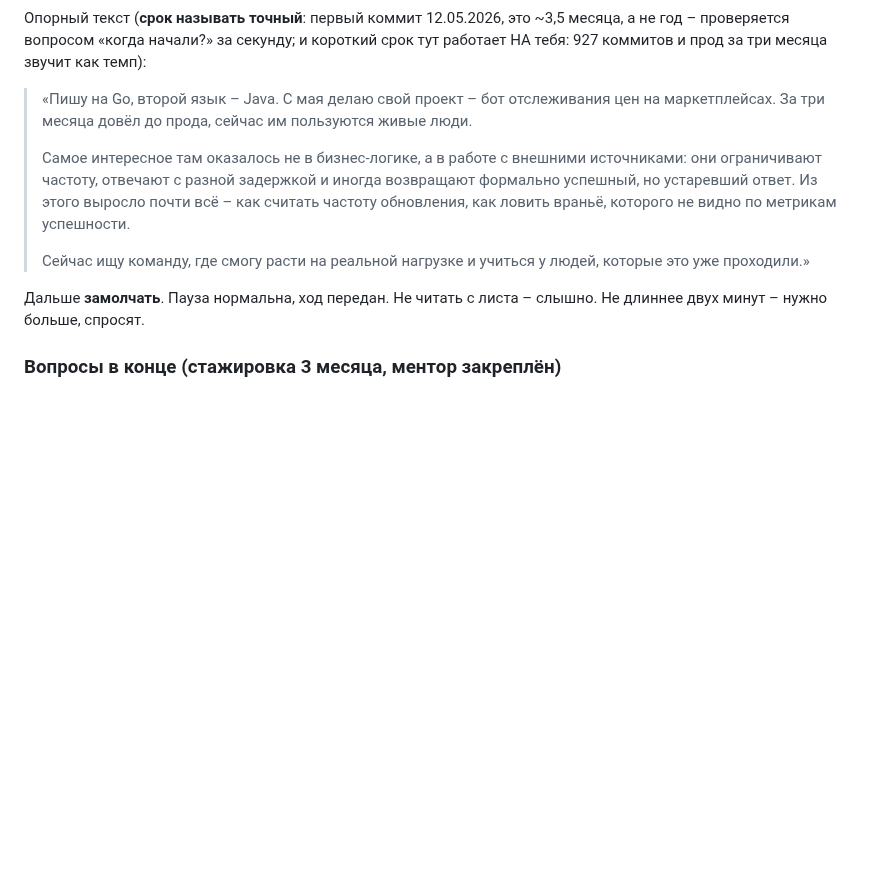
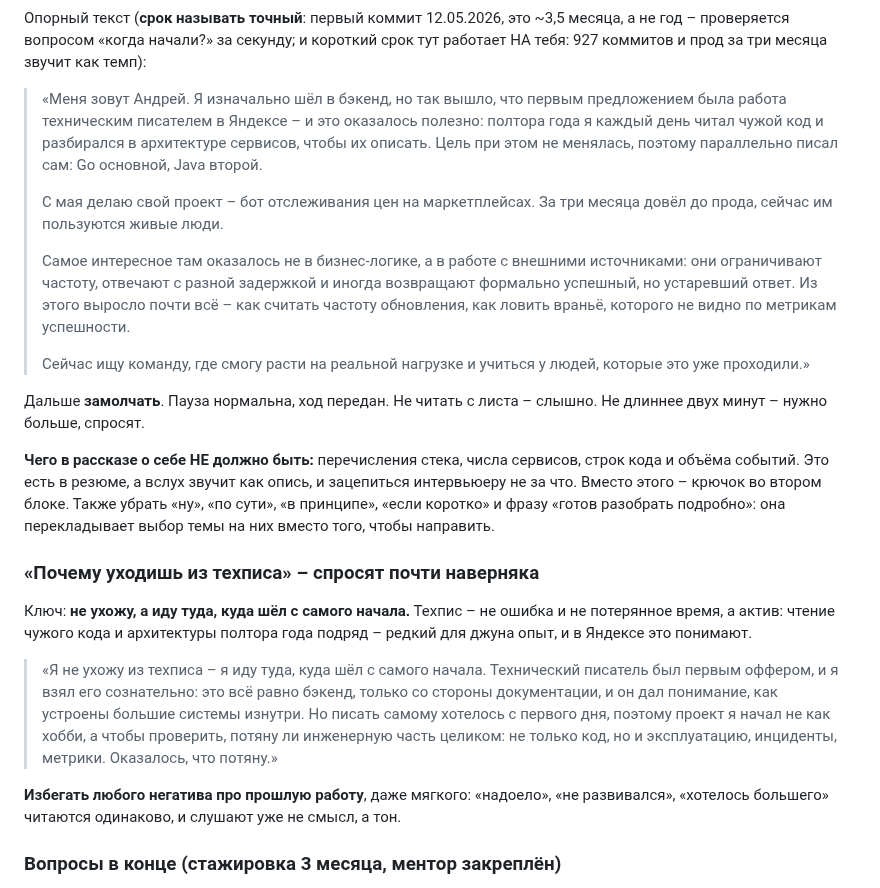
Before and after one commit to KosovAndrey/tryberry, a Markdown page: docs/INTERVIEW-STORY.md, the part around the change. GitHub-like rendering; blank space fills up the shorter version.

Commit message:
docs(INTERVIEW-STORY): рассказ о себе — техпис как актив, а не как разворот
Уточнение от юзера: в бэкенд шёл с самого начала, техпис — стечение
обстоятельств. Значит рамка «разочаровался и сменил профессию» неверна и
слабее: переписано на «не ухожу, а иду туда, куда шёл» — это про
последовательность, а полтора года чтения чужого кода и архитектуры
поданы как редкий для джуна актив.

Плюс явный запрет на опись стека и цифр в рассказе о себе: подсказка на
сервисе выдавала перечисление сервисов, строк и событий вместо крючка.

Co-Authored-By: Claude Opus 5 <noreply@anthropic.com>
Claude-Session: https://claude.ai/code/session_016inyE9gDx6X87bFFv1iSoB

```diff
--- a/docs/INTERVIEW-STORY.md
+++ b/docs/INTERVIEW-STORY.md
@@ -400,9 +400,14 @@ Go-клиенту и при этом проходят из браузера –
 месяца, а не год – проверяется вопросом «когда начали?» за секунду; и короткий
 срок тут работает НА тебя: 927 коммитов и прод за три месяца звучит как темп):
 
-> «Пишу на Go, второй язык – Java. С мая делаю свой проект – бот отслеживания
-> цен на маркетплейсах. За три месяца довёл до прода, сейчас им пользуются
-> живые люди.
+> «Меня зовут Андрей. Я изначально шёл в бэкенд, но так вышло, что первым
+> предложением была работа техническим писателем в Яндексе – и это оказалось
+> полезно: полтора года я каждый день читал чужой код и разбирался в
+> архитектуре сервисов, чтобы их описать. Цель при этом не менялась, поэтому
+> параллельно писал сам: Go основной, Java второй.
+>
+> С мая делаю свой проект – бот отслеживания цен на маркетплейсах. За три месяца
+> довёл до прода, сейчас им пользуются живые люди.
 >
 > Самое интересное там оказалось не в бизнес-логике, а в работе с внешними
 > источниками: они ограничивают частоту, отвечают с разной задержкой и иногда
@@ -415,6 +420,29 @@ Go-клиенту и при этом проходят из браузера –
 
 Дальше **замолчать**. Пауза нормальна, ход передан. Не читать с листа – слышно.
 Не длиннее двух минут – нужно больше, спросят.
+
+**Чего в рассказе о себе НЕ должно быть:** перечисления стека, числа сервисов,
+строк кода и объёма событий. Это есть в резюме, а вслух звучит как опись, и
+зацепиться интервьюеру не за что. Вместо этого – крючок во втором блоке. Также
+убрать «ну», «по сути», «в принципе», «если коротко» и фразу «готов разобрать
+подробно»: она перекладывает выбор темы на них вместо того, чтобы направить.
+
+### «Почему уходишь из техписа» – спросят почти наверняка
+
+Ключ: **не ухожу, а иду туда, куда шёл с самого начала.** Техпис – не ошибка и
+не потерянное время, а актив: чтение чужого кода и архитектуры полтора года
+подряд – редкий для джуна опыт, и в Яндексе это понимают.
+
+> «Я не ухожу из техписа – я иду туда, куда шёл с самого начала. Технический
+> писатель был первым оффером, и я взял его сознательно: это всё равно бэкенд,
+> только со стороны документации, и он дал понимание, как устроены большие
+> системы изнутри. Но писать самому хотелось с первого дня, поэтому проект я
+> начал не как хобби, а чтобы проверить, потяну ли инженерную часть целиком: не
+> только код, но и эксплуатацию, инциденты, метрики. Оказалось, что потяну.»
+
+**Избегать любого негатива про прошлую работу**, даже мягкого: «надоело», «не
+развивался», «хотелось большего» читаются одинаково, и слушают уже не смысл, а
+тон.
 
 ### Вопросы в конце (стажировка 3 месяца, ментор закреплён)
 
```
